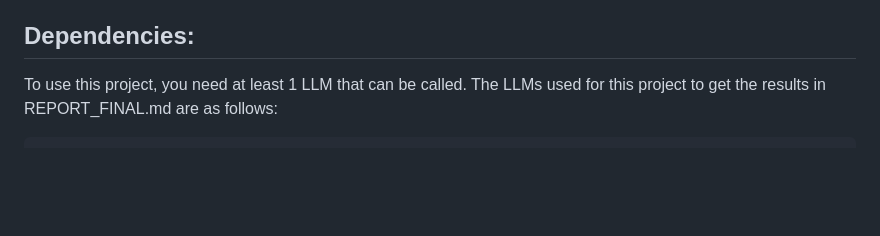
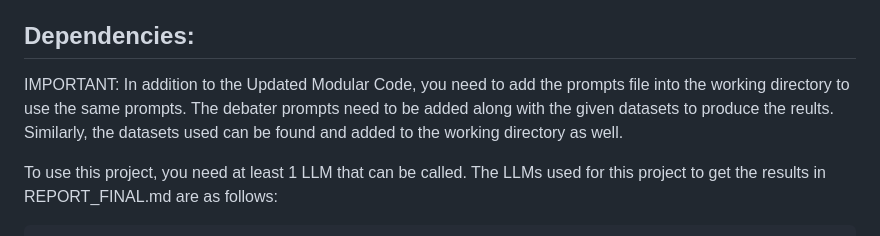
Before and after one commit to OrangeHacker1/AI_Debater_Triple_Judge, a Markdown page: README.md, the part around the change. Drawn GitHub-style; blank space fills up the shorter version.

Commit message:
Update README with prompts and datasets instructions
Added important instructions regarding the prompts file and datasets needed for the project.

```diff
--- a/README.md
+++ b/README.md
@@ -36,6 +36,8 @@ NOTE: This command will open a webpage. You need to connect via a webpage.
 
 ## Dependencies:
 
+IMPORTANT: In addition to the Updated Modular Code, you need to add the prompts file into the working directory to use the same prompts. The debater prompts need to be added along with the given datasets to produce the reults. Similarly, the datasets used can be found and added to the working directory as well.
+
 To use this project, you need at least 1 LLM that can be called. The LLMs used for this project to get the results in REPORT_FINAL.md are as follows:
 
             DEBATER_MODEL=Qwen/Qwen3-8B
```
